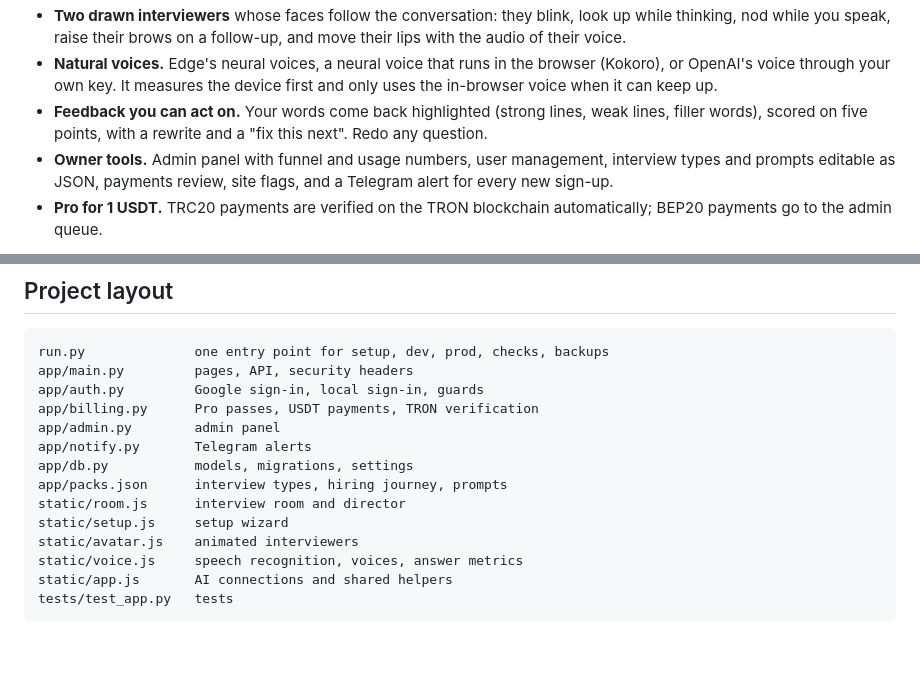
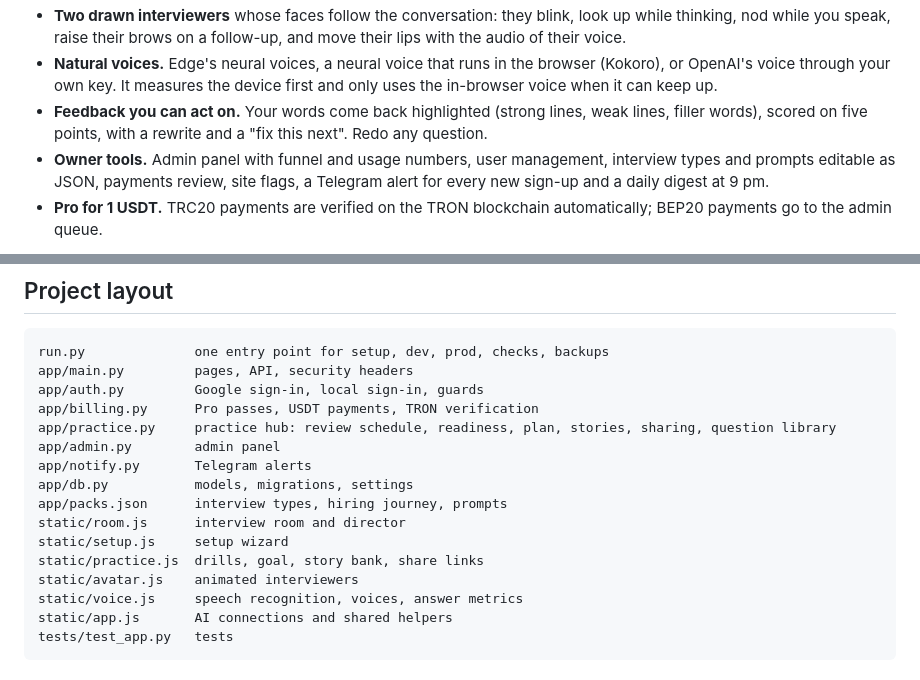
Before and after one commit to shizan52/mohora, a Markdown page: README.md, 2 parts joined by grey strips. GitHub-like rendering; blank space fills up the shorter version.

```diff
--- a/README.md
+++ b/README.md
@@ -16,7 +26,7 @@ It runs on the AI you already have: sign in with OpenRouter or Puter, paste a fr
 - **Two drawn interviewers** whose faces follow the conversation: they blink, look up while thinking, nod while you speak, raise their brows on a follow-up, and move their lips with the audio of their voice.
 - **Natural voices.** Edge's neural voices, a neural voice that runs in the browser (Kokoro), or OpenAI's voice through your own key. It measures the device first and only uses the in-browser voice when it can keep up.
 - **Feedback you can act on.** Your words come back highlighted (strong lines, weak lines, filler words), scored on five points, with a rewrite and a "fix this next". Redo any question.
-- **Owner tools.** Admin panel with funnel and usage numbers, user management, interview types and prompts editable as JSON, payments review, site flags, and a Telegram alert for every new sign-up.
+- **Owner tools.** Admin panel with funnel and usage numbers, user management, interview types and prompts editable as JSON, payments review, site flags, a Telegram alert for every new sign-up and a daily digest at 9 pm.
 - **Pro for 1 USDT.** TRC20 payments are verified on the TRON blockchain automatically; BEP20 payments go to the admin queue.
 
 ![Choosing how to talk and who interviews you](docs/setup.png)
@@ -72,12 +82,14 @@ run.py              one entry point for setup, dev, prod, checks, backups
 app/main.py         pages, API, security headers
 app/auth.py         Google sign-in, local sign-in, guards
 app/billing.py      Pro passes, USDT payments, TRON verification
+app/practice.py     practice hub: review schedule, readiness, plan, stories, sharing, question library
 app/admin.py        admin panel
 app/notify.py       Telegram alerts
 app/db.py           models, migrations, settings
 app/packs.json      interview types, hiring journey, prompts
 static/room.js      interview room and director
 static/setup.js     setup wizard
+static/practice.js  drills, goal, story bank, share links
 static/avatar.js    animated interviewers
 static/voice.js     speech recognition, voices, answer metrics
 static/app.js       AI connections and shared helpers
```
Also changed, not shown: other parts of README.md (+11 -1 lines), docs/home.png, docs/practice.png (added), docs/report.png.
